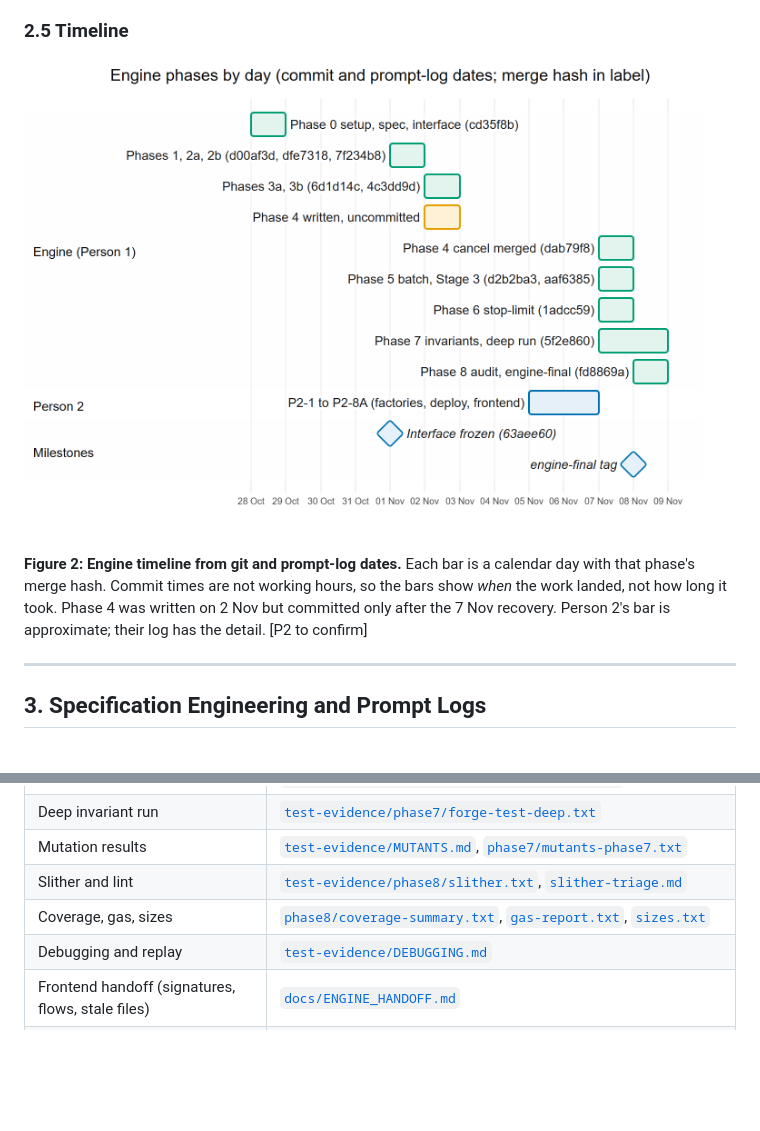
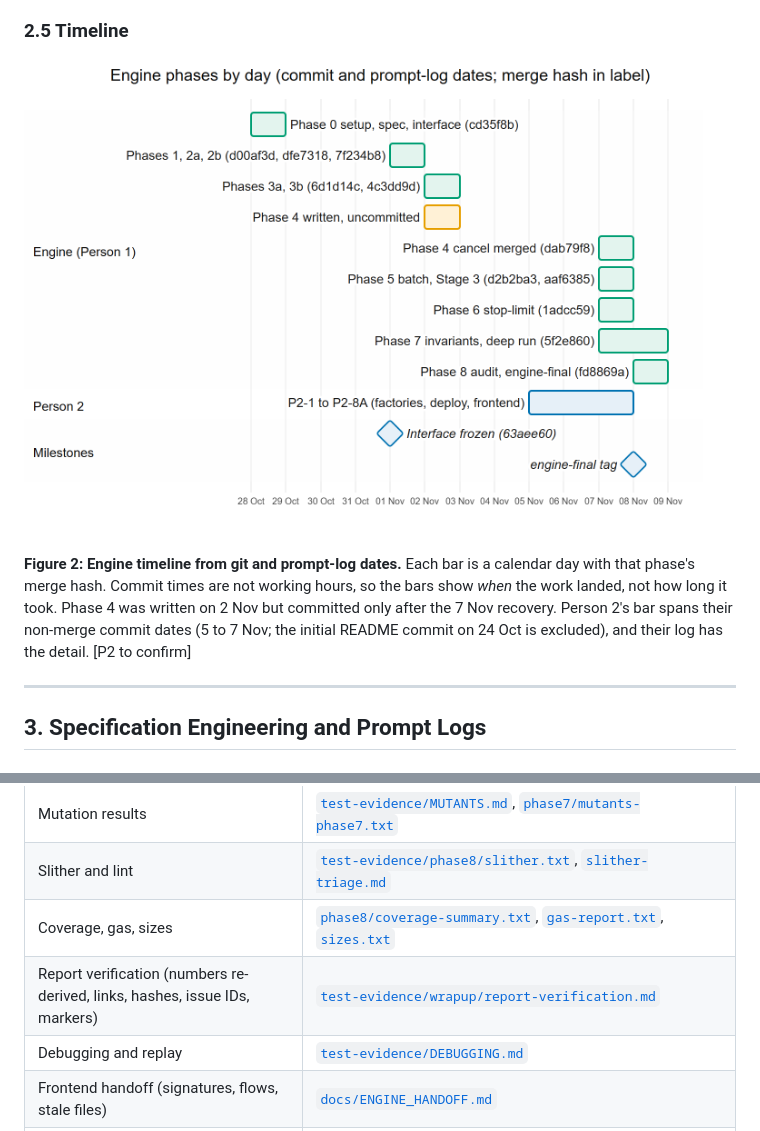
Before and after one commit to Nitecry7/SC4053-BlockChain-Project, a Markdown page: docs/report/AI_AUDIT_REPORT.md, 2 parts joined by grey strips. Drawn GitHub-style; pictures changed too: docs/report/diagrams/02-engine-gantt.png; blank space fills up the shorter version.

```diff
--- a/docs/report/AI_AUDIT_REPORT.md
+++ b/docs/report/AI_AUDIT_REPORT.md
@@ -238,7 +238,7 @@ Person 2 followed the same pattern [P2 to confirm]:
 <a id="figure-2"></a>
 ![Figure 2: Engine timeline from git and log dates](diagrams/02-engine-gantt.png)
 
-**Figure 2: Engine timeline from git and prompt-log dates.** Each bar is a calendar day with that phase's merge hash. Commit times are not working hours, so the bars show *when* the work landed, not how long it took. Phase 4 was written on 2 Nov but committed only after the 7 Nov recovery. Person 2's bar is approximate; their log has the detail. [P2 to confirm]
+**Figure 2: Engine timeline from git and prompt-log dates.** Each bar is a calendar day with that phase's merge hash. Commit times are not working hours, so the bars show *when* the work landed, not how long it took. Phase 4 was written on 2 Nov but committed only after the 7 Nov recovery. Person 2's bar spans their non-merge commit dates (5 to 7 Nov; the initial README commit on 24 Oct is excluded), and their log has the detail. [P2 to confirm]
 
 ---
 
@@ -666,6 +666,7 @@ We learned to ask for raw tool output, not summaries, before trusting a claim.
 | Mutation results | [`test-evidence/MUTANTS.md`](../ai-audit/test-evidence/MUTANTS.md), [`phase7/mutants-phase7.txt`](../ai-audit/test-evidence/phase7/mutants-phase7.txt) |
 | Slither and lint | [`test-evidence/phase8/slither.txt`](../ai-audit/test-evidence/phase8/slither.txt), [`slither-triage.md`](../ai-audit/test-evidence/phase8/slither-triage.md) |
 | Coverage, gas, sizes | [`phase8/coverage-summary.txt`](../ai-audit/test-evidence/phase8/coverage-summary.txt), [`gas-report.txt`](../ai-audit/test-evidence/phase8/gas-report.txt), [`sizes.txt`](../ai-audit/test-evidence/phase8/sizes.txt) |
+| Report verification (numbers re-derived, links, hashes, issue IDs, markers) | [`test-evidence/wrapup/report-verification.md`](../ai-audit/test-evidence/wrapup/report-verification.md) |
 | Debugging and replay | [`test-evidence/DEBUGGING.md`](../ai-audit/test-evidence/DEBUGGING.md) |
 | Frontend handoff (signatures, flows, stale files) | [`docs/ENGINE_HANDOFF.md`](../ENGINE_HANDOFF.md) |
 | Demo replay script | [`contracts/script/demo-journey.sh`](../../contracts/script/demo-journey.sh) |
```
Also changed, not shown: docs/ai-audit/prompt-log.md (+24 -0 lines), 15 other files.
